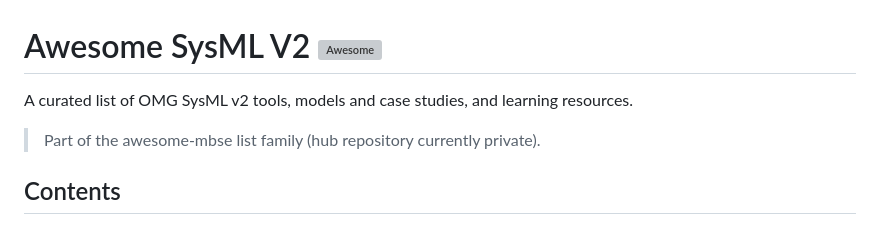
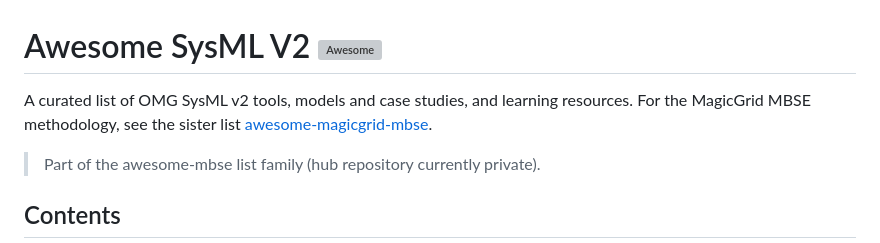
Before and after one commit to jgsystemsconsulting/awesome-sysml-v2, a Markdown page: README.md, the part around the change. GitHub-like rendering; grey boxes are pictures that could not be loaded.

Commit message:
Add sister list cross-link to awesome-magicgrid-mbse

```diff
--- a/README.md
+++ b/README.md
@@ -1,6 +1,7 @@
 # Awesome SysML V2 [![Awesome](https://awesome.re/badge.svg)](https://awesome.re)
 
 A curated list of OMG SysML v2 tools, models and case studies, and learning resources.
+For the MagicGrid MBSE methodology, see the sister list [awesome-magicgrid-mbse](https://github.com/jgsystemsconsulting/awesome-magicgrid-mbse).
 
 > Part of the awesome-mbse list family (hub repository currently private).
 
```
